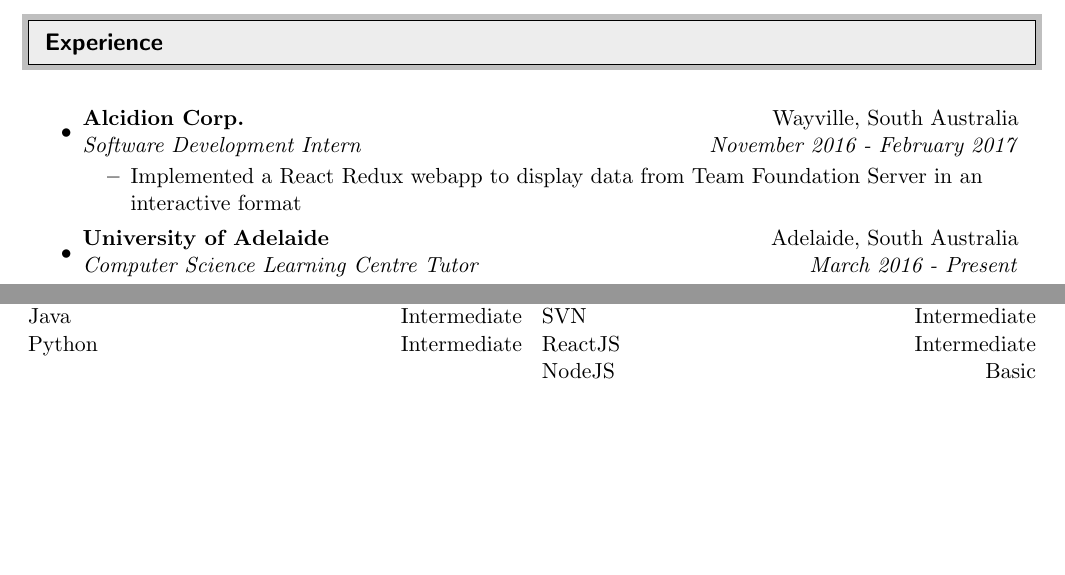
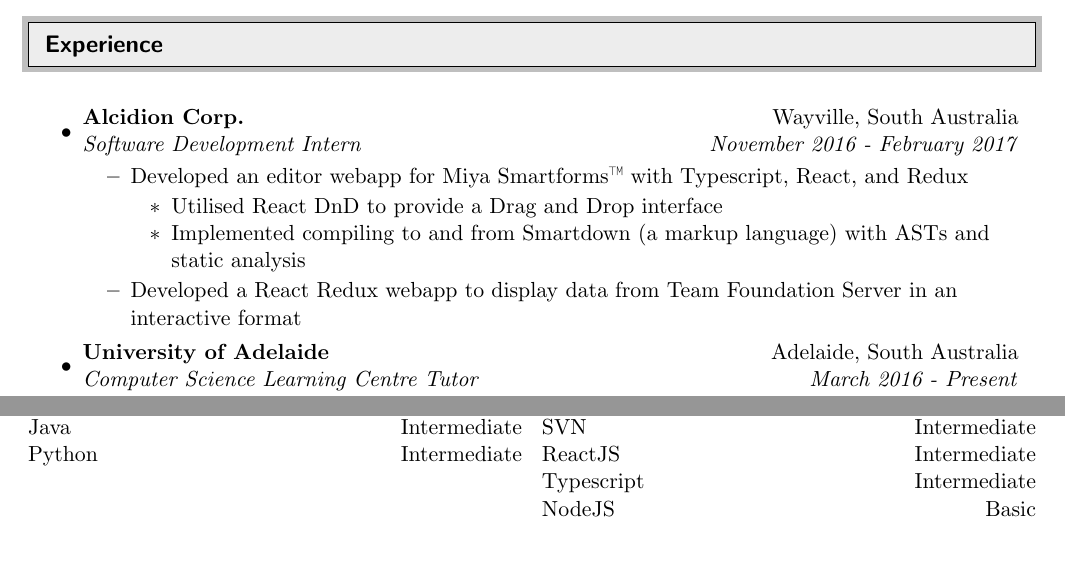
Before and after one commit to JakeLane/Resume, a LaTeX CV (resume.tex): two parts of page 1 of 2, joined at a grey line, cut so that both start at the same text, the shorter picture padded with empty space. Compiled offline with pdfLaTeX.

Commit message:
Update as of 8/2/16

```diff
--- a/resume.tex
+++ b/resume.tex
@@ -79,7 +79,12 @@
     \item
     \ressubheading{Alcidion Corp.}{Wayville, South Australia}{Software Development Intern}{November 2016 - February 2017}
     \begin{itemize}
-        \resitem{Implemented a React Redux webapp to display data from Team Foundation Server in an interactive format}
+        \resitem{Developed an editor webapp for Miya Smartforms\texttrademark\ with Typescript, React, and Redux}
+        \begin{itemize}
+            \resitem{Utilised React DnD to provide a Drag and Drop interface}
+            \resitem{Implemented compiling to and from Smartdown (a markup language) with ASTs and static analysis}
+        \end{itemize}
+        \resitem{Developed a React Redux webapp to display data from Team Foundation Server in an interactive format}
     \end{itemize}
 
     \item
@@ -131,7 +136,8 @@
 	\headerrow{Git}{Intermediate}\\
 	\headerrow{SVN}{Intermediate}\\
 	\headerrow{ReactJS}{Intermediate}\\
-    \headerrow{NodeJS}{Basic}\\
+	\headerrow{Typescript}{Intermediate}\\
+    \headerrow{NodeJS}{Basic}
 \end{multicols}
 
 %%%%%%%%%%%%%%%%%%%%%%%%%%%%%%
```
Also changed, not shown: resume.pdf, resume.tex (2 more changed lines).
